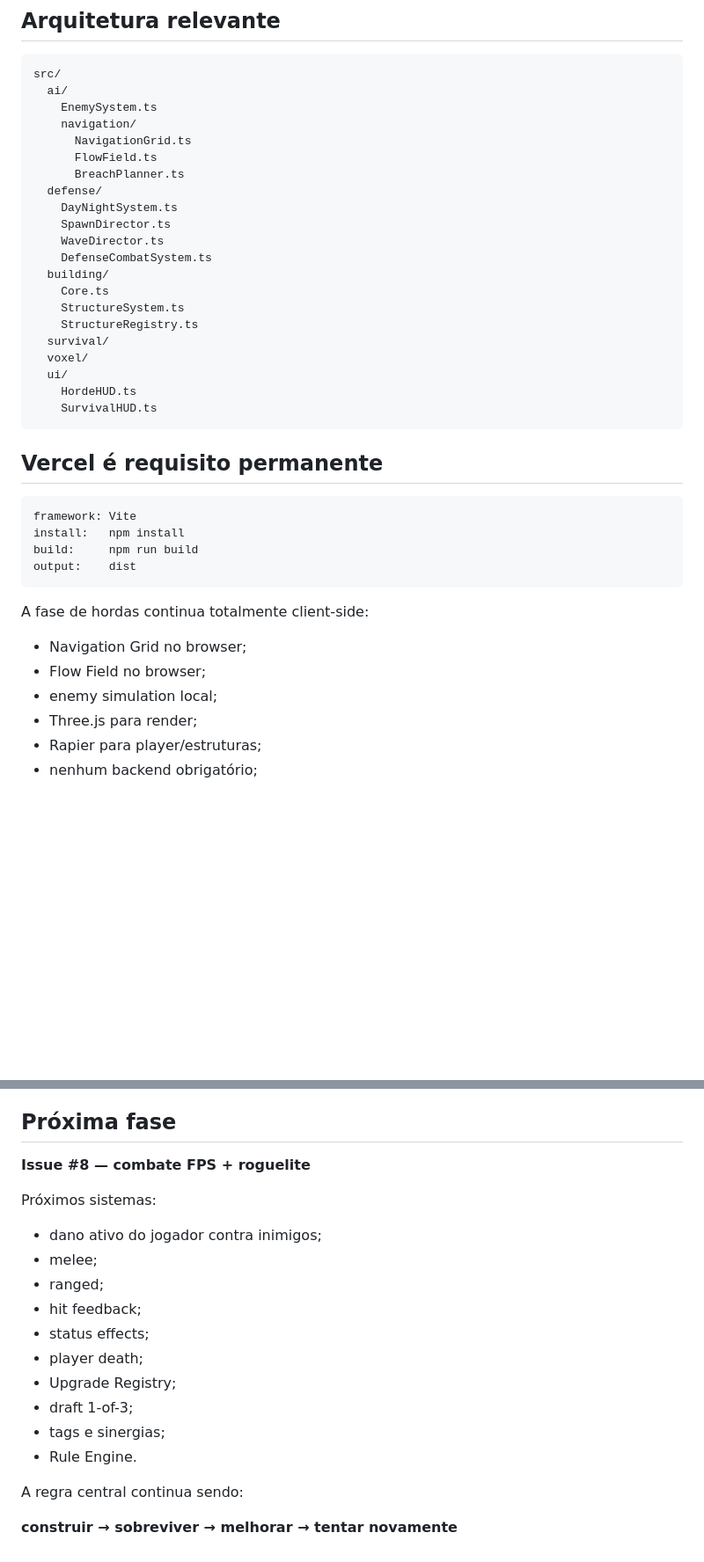
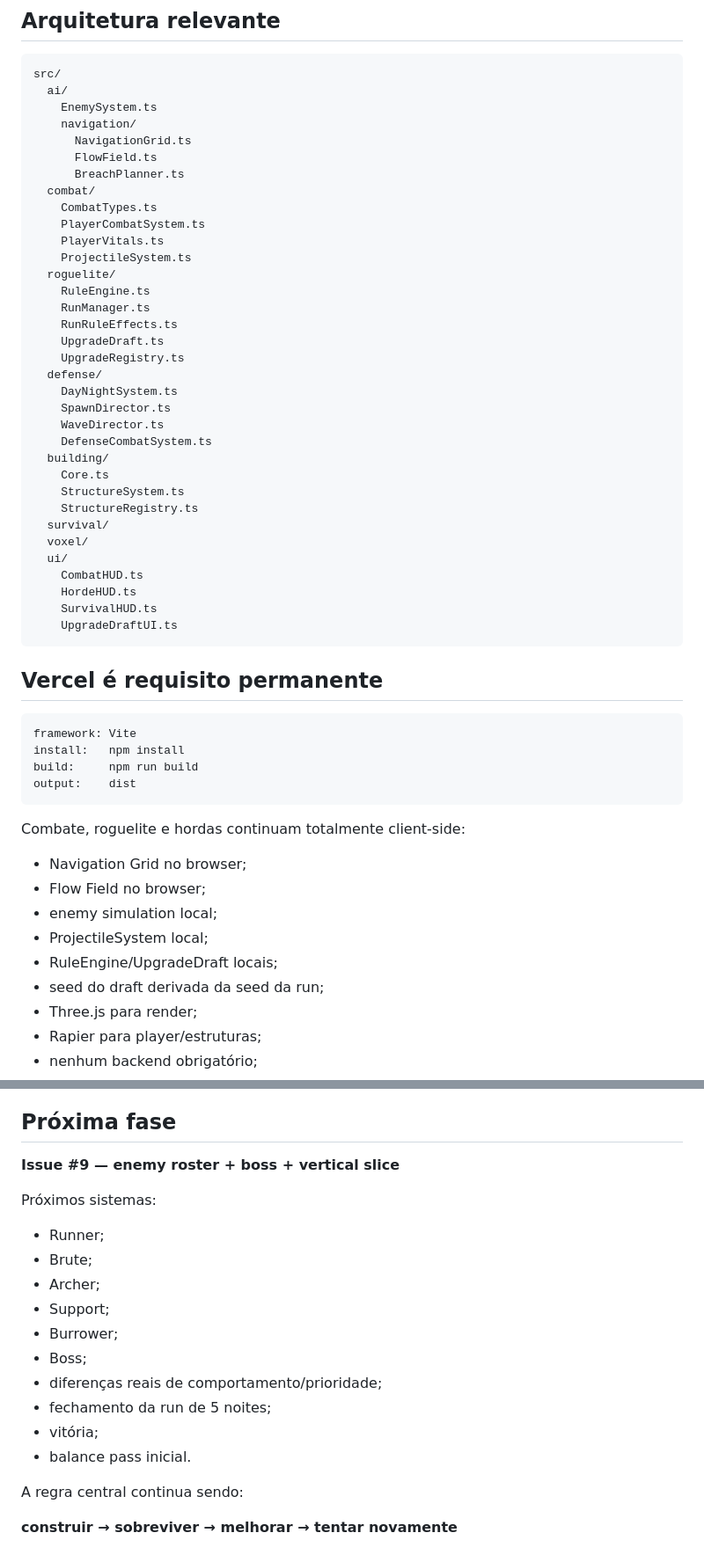
Before and after one commit to EduardoLavall/blockbound, a Markdown page: README.md, 2 parts joined by grey strips. Shown at 88% size. Rendered like a GitHub page; blank space fills up the shorter version.

````diff
--- a/README.md
+++ b/README.md
@@ -256,6 +323,17 @@ src/
       NavigationGrid.ts
       FlowField.ts
       BreachPlanner.ts
+  combat/
+    CombatTypes.ts
+    PlayerCombatSystem.ts
+    PlayerVitals.ts
+    ProjectileSystem.ts
+  roguelite/
+    RuleEngine.ts
+    RunManager.ts
+    RunRuleEffects.ts
+    UpgradeDraft.ts
+    UpgradeRegistry.ts
   defense/
     DayNightSystem.ts
     SpawnDirector.ts
@@ -268,8 +346,10 @@ src/
   survival/
   voxel/
   ui/
+    CombatHUD.ts
     HordeHUD.ts
     SurvivalHUD.ts
+    UpgradeDraftUI.ts
 ```
 
 ## Vercel é requisito permanente
@@ -281,11 +361,14 @@ build:     npm run build
 output:    dist
 ```
 
-A fase de hordas continua totalmente client-side:
+Combate, roguelite e hordas continuam totalmente client-side:
 
 - Navigation Grid no browser;
 - Flow Field no browser;
 - enemy simulation local;
+- ProjectileSystem local;
+- RuleEngine/UpgradeDraft locais;
+- seed do draft derivada da seed da run;
 - Three.js para render;
 - Rapier para player/estruturas;
 - nenhum backend obrigatório;
@@ -309,20 +392,20 @@ A CI valida:
 
 ## Próxima fase
 
-**Issue #8 — combate FPS + roguelite**
+**Issue #9 — enemy roster + boss + vertical slice**
 
 Próximos sistemas:
 
-- dano ativo do jogador contra inimigos;
-- melee;
-- ranged;
-- hit feedback;
-- status effects;
-- player death;
-- Upgrade Registry;
-- draft 1-of-3;
-- tags e sinergias;
-- Rule Engine.
+- Runner;
+- Brute;
+- Archer;
+- Support;
+- Burrower;
+- Boss;
+- diferenças reais de comportamento/prioridade;
+- fechamento da run de 5 noites;
+- vitória;
+- balance pass inicial.
 
 A regra central continua sendo:
 
````
Also changed, not shown: other parts of README.md (+77 -10 lines).
